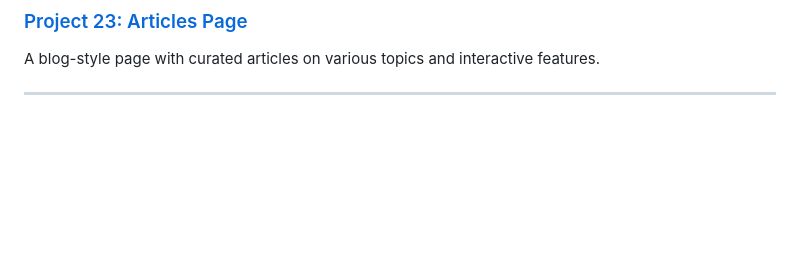
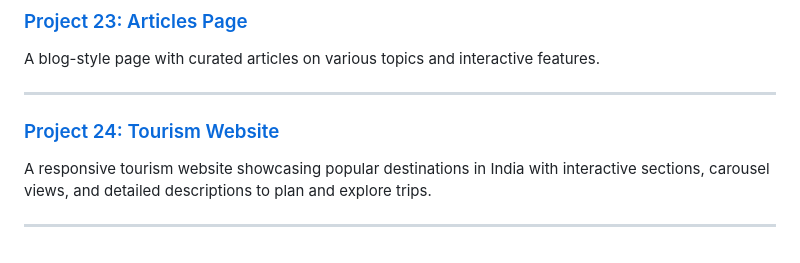
Before and after one commit to Balamurugan2004m/Static-Website-for-mobile, a Markdown page: README.md, the part around the change. Drawn GitHub-style; blank space fills up the shorter version.

```diff
--- a/README.md
+++ b/README.md
@@ -118,3 +118,8 @@ A modern real estate page showcasing available flats with details, images, and c
 A blog-style page with curated articles on various topics and interactive features.
 
 ---
+
+### [Project 24: Tourism Website](https://balamurugan2004m.github.io/Static-Website-for-mobile/Tourism-Website/)
+A responsive tourism website showcasing popular destinations in India with interactive sections, carousel views, and detailed descriptions to plan and explore trips.
+
+---
```
